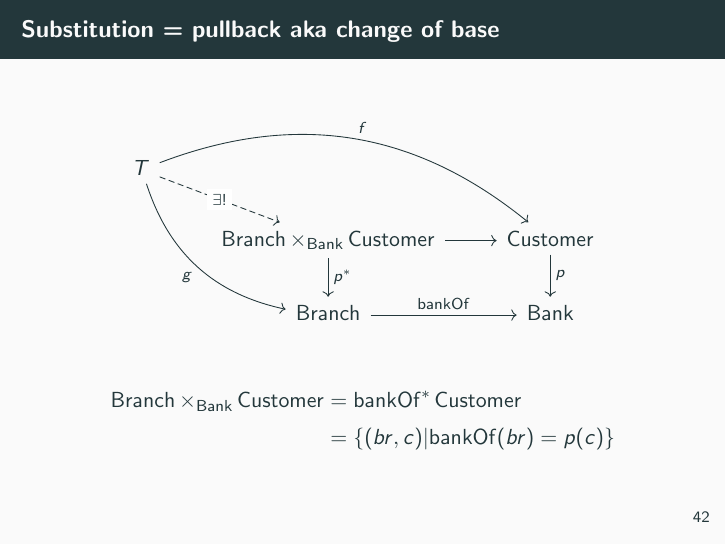
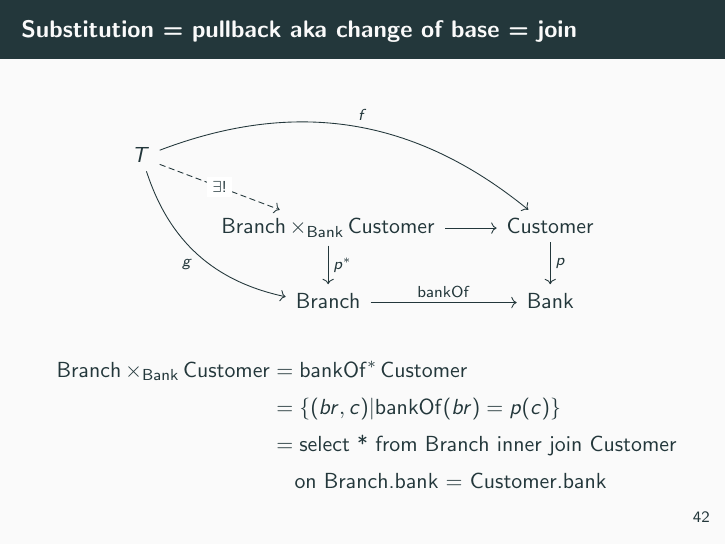
Before and after one commit to mjhopkins/dependent-types-made-difficult, LaTeX slides (slides.tex): page 49 of 63. Compiled offline with pdfLaTeX.

Commit message:
SQL analogy

```diff
--- a/slides.tex
+++ b/slides.tex
@@ -1268,7 +1268,7 @@ evenLenLists = (l : List Int ** m : Nat ** length l = 2 * m)
   \end{frame}
 
   \begin{frame}[fragile]
-    \frametitle{Substitution = pullback aka change of base}
+    \frametitle{Substitution = pullback aka change of base = join}
 
     \begin{align*}
       \bankOf &: \Branch \to \Bank \\
@@ -1279,7 +1279,7 @@ evenLenLists = (l : List Int ** m : Nat ** length l = 2 * m)
   \end{frame}
 
   \begin{frame}[fragile]
-    \frametitle{Substitution = pullback aka change of base}
+    \frametitle{Substitution = pullback aka change of base = join}
 
     \[
       \begin{tikzcd}
@@ -1298,6 +1298,10 @@ evenLenLists = (l : List Int ** m : Nat ** length l = 2 * m)
       \bankOf^\ast \Customer
       \\
       &= \left\{ (br, c) \middle| \bankOf(br) = p(c)\right\}
+      \\
+      &= \text{select * from Branch inner join Customer}
+      \\
+      &\phantom{=} \text{ on Branch.bank = Customer.bank}
     \end{align*}
 
   \end{frame}
```
Also changed, not shown: slides.pdf.
